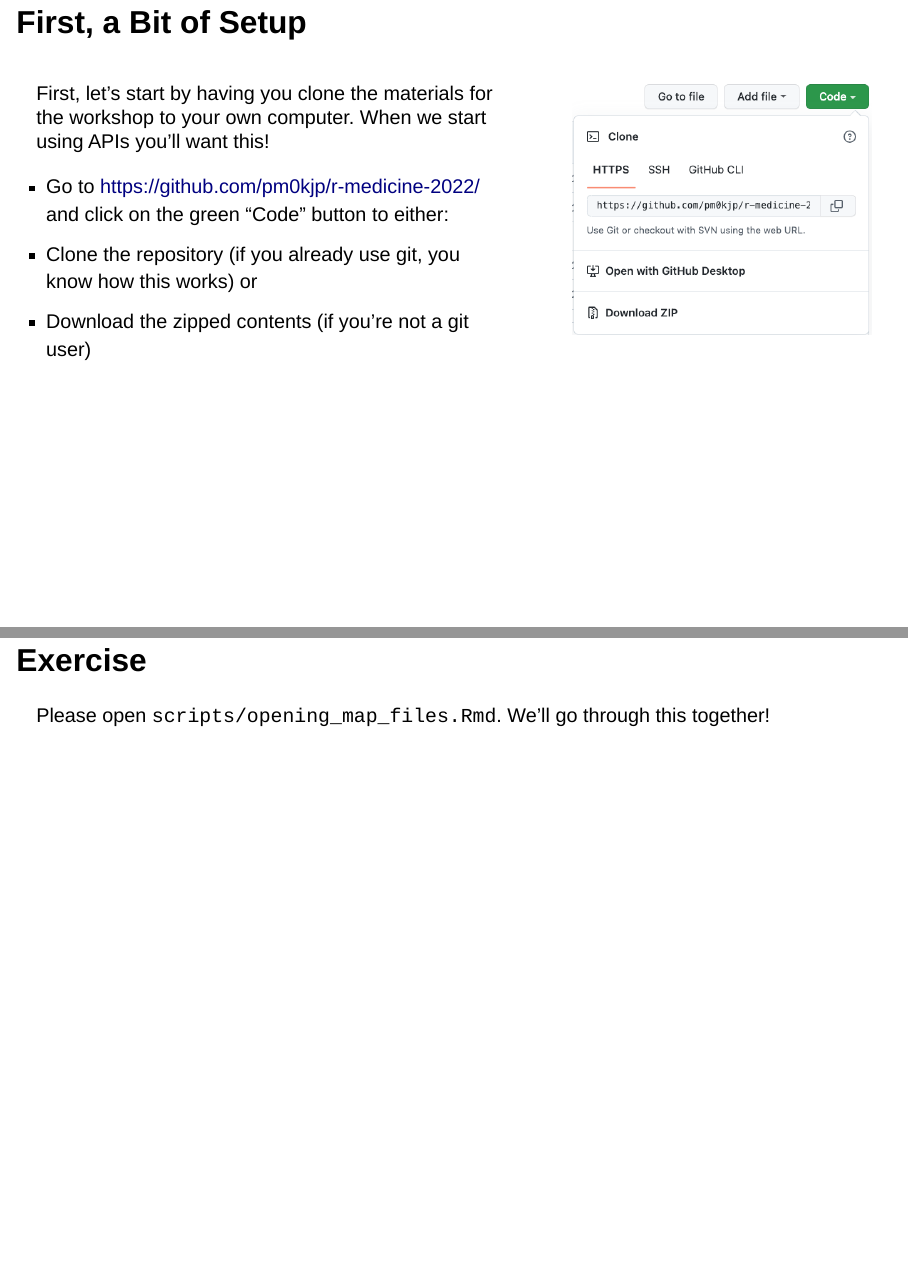
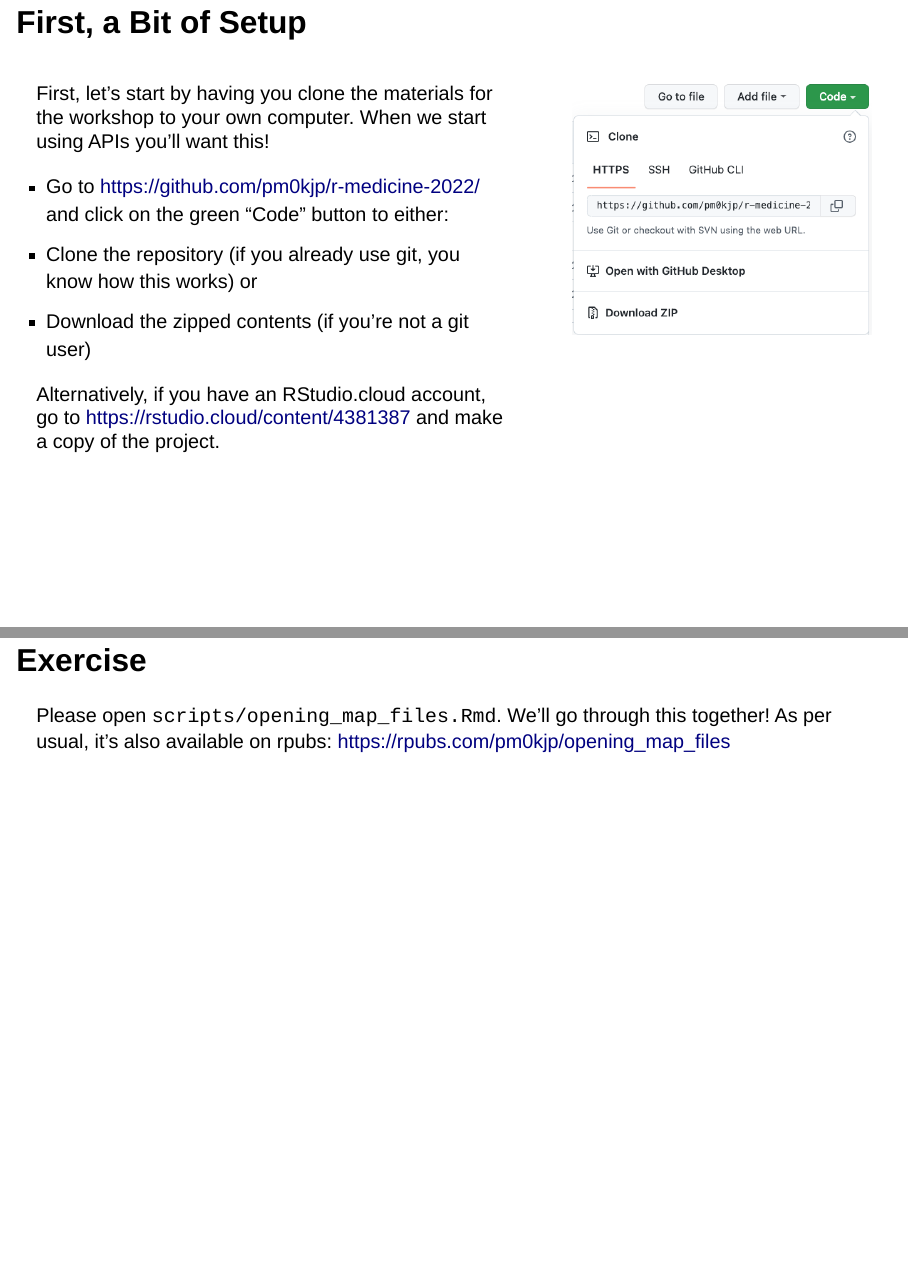
Before and after one commit to pm0kjp/r-medicine-2022-presentation, a Quarto document (RMedicine2022.qmd): pages 9 and 41 of 70, joined at a grey line. Rendered offline with R 4.5, knitr and Pandoc in place of Quarto, with nearby package versions; drawn as Slidy slides in place of the format the file asks for.

Commit message:
add online resources

```diff
--- a/RMedicine2022.qmd
+++ b/RMedicine2022.qmd
@@ -90,6 +92,8 @@ First, let's start by having you clone the materials for the workshop to your ow
 -   Go to <https://github.com/pm0kjp/r-medicine-2022/> and click on the green "Code" button to either:
 -   Clone the repository (if you already use git, you know how this works) or
 -   Download the zipped contents (if you're not a git user)
+
+Alternatively, if you have an RStudio.cloud account, go to https://rstudio.cloud/content/4381387 and make a copy of the project.
 :::
 
 ::: {.column width="40%"}
@@ -409,7 +413,7 @@ Let's look inside Shapefiles and GeoJSON... we'll look inside the raw files and
 
 ## Exercise
 
-Please open `scripts/opening_map_files.Rmd`.  We'll go through this together!
+Please open `scripts/opening_map_files.Rmd`.  We'll go through this together!  As per usual, it's also available on rpubs: <https://rpubs.com/pm0kjp/opening_map_files>
 
 # Section 4: US Census Data
 
```
Also changed, not shown: RMedicine2022.html, RMedicine2022.qmd (2 more changed lines).
